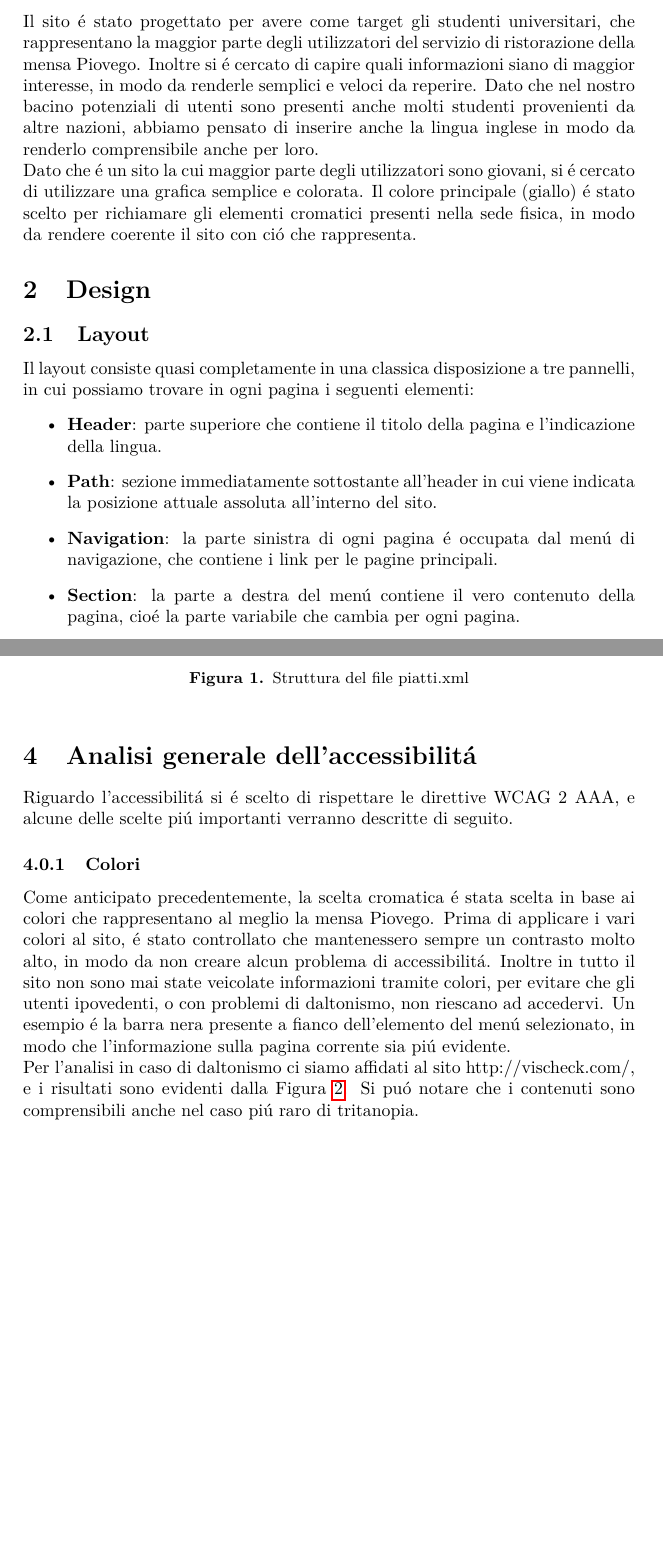
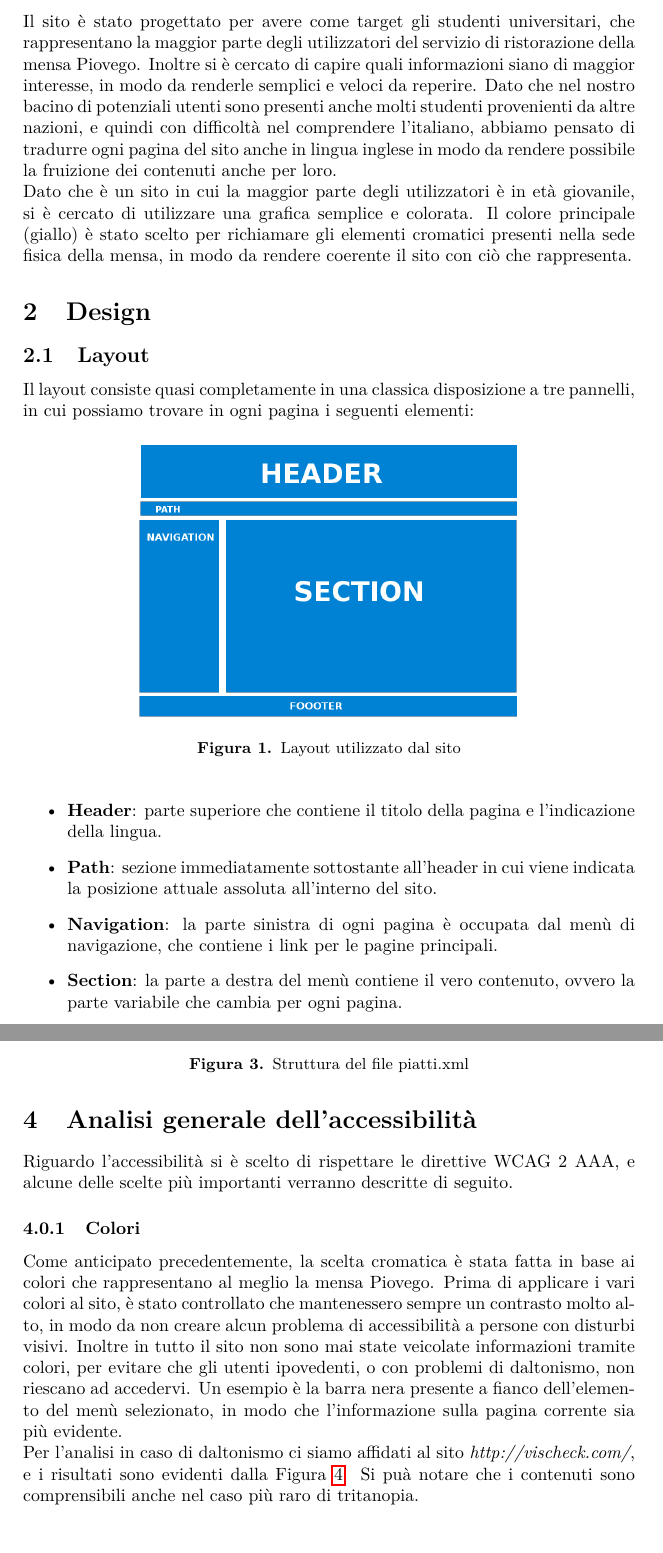
Before and after one commit to MicheleMas/mensa-piovego-tecweb, a LaTeX paper (Relazione/Relazione.tex): two parts of pages 4 and 6 of 10 before the commit and two parts of pages 4 and 7 of 11 after it, joined at a grey line, cut so that both start at the same text, the shorter picture padded with empty space. Compiled offline with pdfLaTeX.

Commit message:
Minor corrections

```diff
--- a/Relazione/Relazione.tex
+++ b/Relazione/Relazione.tex
@@ -140,19 +140,27 @@ Si tratta di un sito che permette di ottenere informazioni utili per tutti gli u
 \clearpage
 
 \section{Analisi dei requisiti}
-Il sito \'e stato progettato per avere come target gli studenti universitari, che rappresentano la maggior parte degli utilizzatori del servizio di ristorazione della mensa Piovego. Inoltre si \'e cercato di capire quali informazioni siano di maggior interesse, in modo da renderle semplici e veloci da reperire.
-Dato che nel nostro bacino potenziali di utenti sono presenti anche molti studenti provenienti da altre nazioni, abbiamo pensato di inserire anche la lingua inglese in modo da renderlo comprensibile anche per loro. \\
-Dato che \'e un sito la cui maggior parte degli utilizzatori sono giovani, si \'e cercato di utilizzare una grafica semplice e colorata. Il colore principale (giallo) \'e stato scelto per richiamare gli elementi cromatici presenti nella sede fisica, in modo da rendere coerente il sito con ci\'o che rappresenta.
+Il sito è stato progettato per avere come target gli studenti universitari, che rappresentano la maggior parte degli utilizzatori del servizio di ristorazione della mensa Piovego. Inoltre si è cercato di capire quali informazioni siano di maggior interesse, in modo da renderle semplici e veloci da reperire.
+Dato che nel nostro bacino di potenziali utenti sono presenti anche molti studenti provenienti da altre nazioni, e quindi con difficoltà nel comprendere l'italiano, abbiamo pensato di tradurre ogni pagina del sito anche in lingua inglese in modo da rendere possibile la fruizione dei contenuti anche per loro. \\
+Dato che è un sito in cui la maggior parte degli utilizzatori è in età giovanile, si è cercato di utilizzare una grafica semplice e colorata. Il colore principale (giallo) è stato scelto per richiamare gli elementi cromatici presenti nella sede fisica della mensa, in modo da rendere coerente il sito con ciò che rappresenta.
 
 \section{Design}
 
 \subsection{Layout}
 
 Il layout consiste quasi completamente in una classica disposizione a tre pannelli, in cui possiamo trovare in ogni pagina i seguenti elementi:
+
+\begin{figure}[h]
+\centering
+\includegraphics[scale=0.25]{layout}
+\caption{Layout utilizzato dal sito}
+\label{layoutPic}
+\end{figure}
+
 \begin{itemize}
  \item \textbf{Header}: parte superiore che contiene il titolo della pagina e l'indicazione della lingua.
  \item \textbf{Path}: sezione immediatamente sottostante all'header in cui viene indicata la posizione attuale assoluta all'interno del sito.
- \item \textbf{Navigation}: la parte sinistra di ogni pagina \'e occupata dal men\'u di navigazione, che contiene i link per le pagine principali.
- \item \textbf{Section}: la parte a destra del men\'u contiene il vero contenuto della pagina, cio\'e la parte variabile che cambia per ogni pagina.
- \item \textbf{Footer}: la parte inferiore del sito contiene le informazioni accessorie, dato che \'e quella meno visibile per l'utente; in questo caso contiene i link ai social network, il nome team che ha realizzato il sito e le certificazioni W3C.
+ \item \textbf{Navigation}: la parte sinistra di ogni pagina è occupata dal menù di navigazione, che contiene i link per le pagine principali.
+ \item \textbf{Section}: la parte a destra del menù contiene il vero contenuto, ovvero la parte variabile che cambia per ogni pagina.
+ \item \textbf{Footer}: la parte inferiore del sito contiene le informazioni accessorie, dato che è quella meno visibile per l'utente; in questo caso contiene i link ai social network, il nome team che ha realizzato il sito e le certificazioni W3C.
 \end{itemize}
@@ -196,14 +213,14 @@ L'utilizzo specifico verr\'a trattato successivamente all'interno della descrizi
 \label{xml}
 \end{figure}
 
-\section{Analisi generale dell'accessibilit\'a}
+\section{Analisi generale dell'accessibilità}
 
-Riguardo l'accessibilit\'a si \'e scelto di rispettare le direttive WCAG 2 AAA, e alcune delle scelte pi\'u importanti verranno descritte di seguito.
+Riguardo l'accessibilità si è scelto di rispettare le direttive WCAG 2 AAA, e alcune delle scelte più importanti verranno descritte di seguito.
 
 \subsubsection{Colori}
 
-Come anticipato precedentemente, la scelta cromatica \'e stata scelta in base ai colori che rappresentano al meglio la mensa Piovego. Prima di applicare i vari colori al sito, \'e stato controllato che mantenessero sempre un contrasto molto alto, in modo da non creare alcun problema di accessibilit\'a. Inoltre in tutto il sito non sono mai state veicolate informazioni tramite colori, per evitare che gli utenti ipovedenti, o con problemi di daltonismo, non riescano ad accedervi. Un esempio \'e la barra nera presente a fianco dell'elemento del men\'u selezionato, in modo che l'informazione sulla pagina corrente sia pi\'u evidente. \\
-Per l'analisi in caso di daltonismo ci siamo affidati al sito http://vischeck.com/, e i risultati sono evidenti dalla Figura \ref{colors}. Si pu\'o notare che i contenuti sono comprensibili anche nel caso pi\'u raro di tritanopia. \\
+Come anticipato precedentemente, la scelta cromatica è stata fatta in base ai colori che rappresentano al meglio la mensa Piovego. Prima di applicare i vari colori al sito, è stato controllato che mantenessero sempre un contrasto molto alto, in modo da non creare alcun problema di accessibilità a persone con disturbi visivi. Inoltre in tutto il sito non sono mai state veicolate informazioni tramite colori, per evitare che gli utenti ipovedenti, o con problemi di daltonismo, non riescano ad accedervi. Un esempio è la barra nera presente a fianco dell'elemento del menù selezionato, in modo che l'informazione sulla pagina corrente sia più evidente. \\
+Per l'analisi in caso di daltonismo ci siamo affidati al sito \textit{http://vischeck.com/}, e i risultati sono evidenti dalla Figura \ref{colors}. Si puà notare che i contenuti sono comprensibili anche nel caso più raro di tritanopia. \\
 
 \begin{figure}[h]
 \centering
```
Also changed, not shown: Relazione/Relazione.pdf, Relazione/alberoXML.png, Relazione/trasformazioneStampa.png (added), Relazione/Relazione.tex (29 more changed lines).
